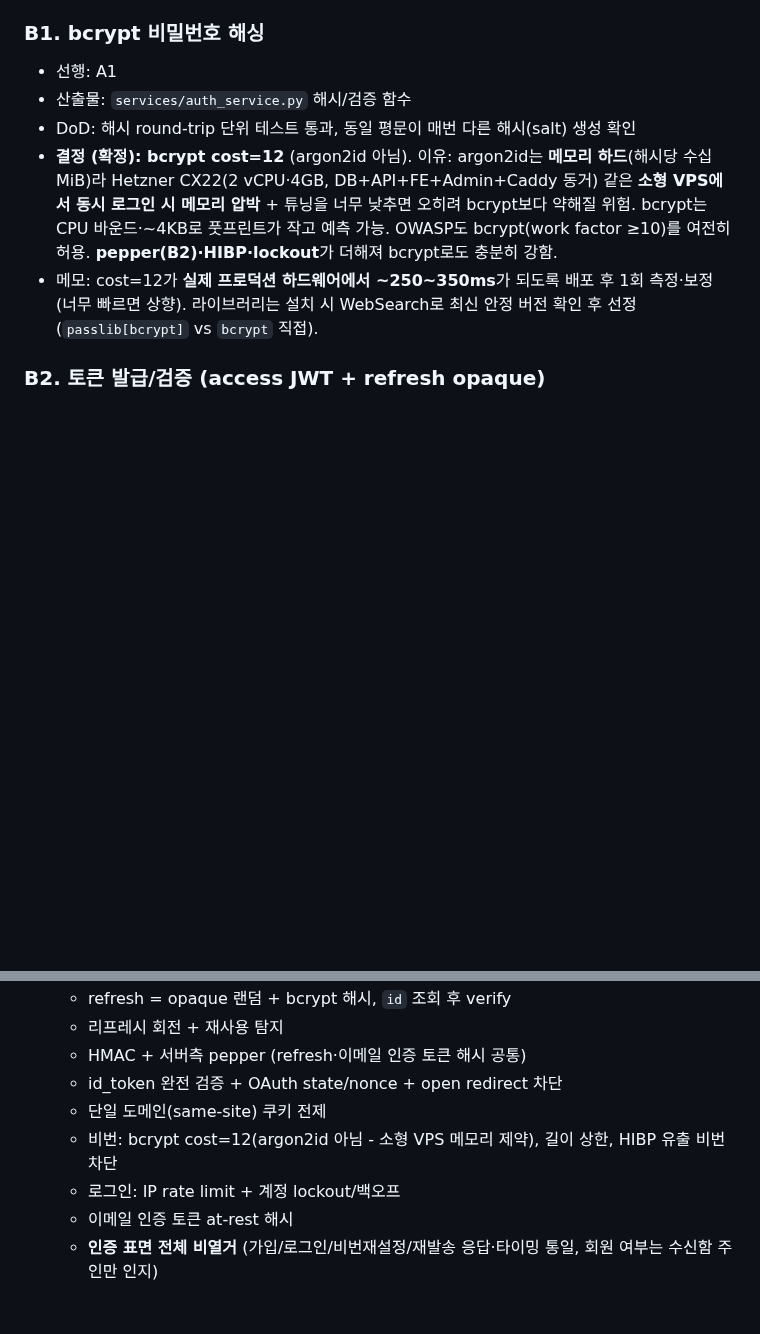
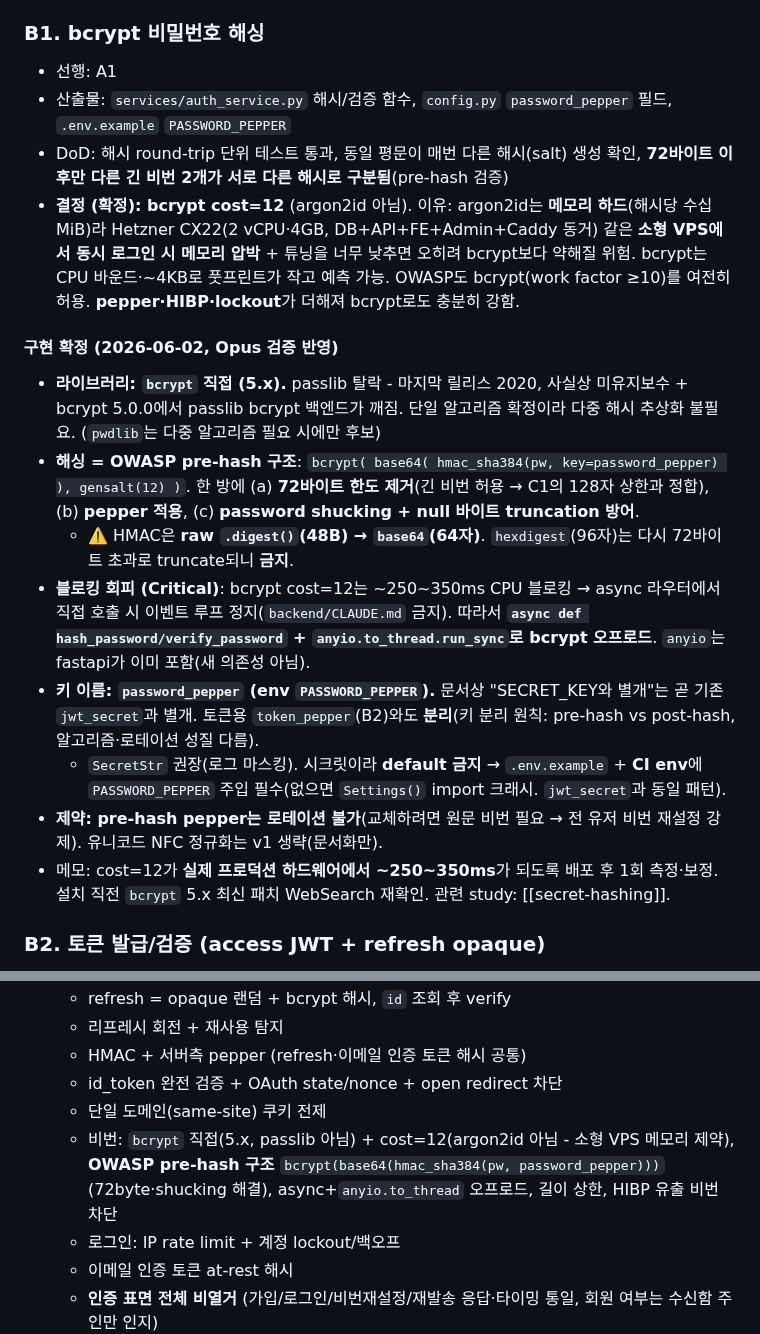
Before and after one commit to Sy3058/d-web, a Markdown page: docs/milestones/M1_foundation.md, 2 parts joined by grey strips. GitHub-like rendering; blank space fills up the shorter version.

Commit message:
[COMMON] docs: M1 B1 비밀번호 해싱 구현 계획 확정

```diff
--- a/docs/milestones/M1_foundation.md
+++ b/docs/milestones/M1_foundation.md
@@ -76,10 +76,20 @@ git stash pop stash@{0}
 
 ### B1. bcrypt 비밀번호 해싱
 - 선행: A1
-- 산출물: `services/auth_service.py` 해시/검증 함수
-- DoD: 해시 round-trip 단위 테스트 통과, 동일 평문이 매번 다른 해시(salt) 생성 확인
-- **결정 (확정): bcrypt cost=12** (argon2id 아님). 이유: argon2id는 **메모리 하드**(해시당 수십 MiB)라 Hetzner CX22(2 vCPU·4GB, DB+API+FE+Admin+Caddy 동거) 같은 **소형 VPS에서 동시 로그인 시 메모리 압박** + 튜닝을 너무 낮추면 오히려 bcrypt보다 약해질 위험. bcrypt는 CPU 바운드·~4KB로 풋프린트가 작고 예측 가능. OWASP도 bcrypt(work factor ≥10)를 여전히 허용. **pepper(B2)·HIBP·lockout**가 더해져 bcrypt로도 충분히 강함.
-- 메모: cost=12가 **실제 프로덕션 하드웨어에서 ~250~350ms**가 되도록 배포 후 1회 측정·보정 (너무 빠르면 상향). 라이브러리는 설치 시 WebSearch로 최신 안정 버전 확인 후 선정 (`passlib[bcrypt]` vs `bcrypt` 직접).
+- 산출물: `services/auth_service.py` 해시/검증 함수, `config.py` `password_pepper` 필드, `.env.example` `PASSWORD_PEPPER`
+- DoD: 해시 round-trip 단위 테스트 통과, 동일 평문이 매번 다른 해시(salt) 생성 확인, **72바이트 이후만 다른 긴 비번 2개가 서로 다른 해시로 구분됨**(pre-hash 검증)
+- **결정 (확정): bcrypt cost=12** (argon2id 아님). 이유: argon2id는 **메모리 하드**(해시당 수십 MiB)라 Hetzner CX22(2 vCPU·4GB, DB+API+FE+Admin+Caddy 동거) 같은 **소형 VPS에서 동시 로그인 시 메모리 압박** + 튜닝을 너무 낮추면 오히려 bcrypt보다 약해질 위험. bcrypt는 CPU 바운드·~4KB로 풋프린트가 작고 예측 가능. OWASP도 bcrypt(work factor ≥10)를 여전히 허용. **pepper·HIBP·lockout**가 더해져 bcrypt로도 충분히 강함.
+
+#### 구현 확정 (2026-06-02, Opus 검증 반영)
+
+- **라이브러리: `bcrypt` 직접 (5.x).** passlib 탈락 - 마지막 릴리스 2020, 사실상 미유지보수 + bcrypt 5.0.0에서 passlib bcrypt 백엔드가 깨짐. 단일 알고리즘 확정이라 다중 해시 추상화 불필요. (`pwdlib`는 다중 알고리즘 필요 시에만 후보)
+- **해싱 = OWASP pre-hash 구조**: `bcrypt( base64( hmac_sha384(pw, key=password_pepper) ), gensalt(12) )`. 한 방에 (a) **72바이트 한도 제거**(긴 비번 허용 → C1의 128자 상한과 정합), (b) **pepper 적용**, (c) **password shucking + null 바이트 truncation 방어**.
+  - ⚠️ HMAC은 **raw `.digest()`(48B) → `base64`(64자)**. `hexdigest`(96자)는 다시 72바이트 초과로 truncate되니 **금지**.
+- **블로킹 회피 (Critical)**: bcrypt cost=12는 ~250~350ms CPU 블로킹 → async 라우터에서 직접 호출 시 이벤트 루프 정지(`backend/CLAUDE.md` 금지). 따라서 **`async def hash_password/verify_password` + `anyio.to_thread.run_sync`로 bcrypt 오프로드**. `anyio`는 fastapi가 이미 포함(새 의존성 아님).
+- **키 이름: `password_pepper` (env `PASSWORD_PEPPER`).** 문서상 "SECRET_KEY와 별개"는 곧 기존 `jwt_secret`과 별개. 토큰용 `token_pepper`(B2)와도 **분리**(키 분리 원칙: pre-hash vs post-hash, 알고리즘·로테이션 성질 다름).
+  - `SecretStr` 권장(로그 마스킹). 시크릿이라 **default 금지** → `.env.example` + **CI env**에 `PASSWORD_PEPPER` 주입 필수(없으면 `Settings()` import 크래시. `jwt_secret`과 동일 패턴).
+- **제약: pre-hash pepper는 로테이션 불가**(교체하려면 원문 비번 필요 → 전 유저 비번 재설정 강제). 유니코드 NFC 정규화는 v1 생략(문서화만).
+- 메모: cost=12가 **실제 프로덕션 하드웨어에서 ~250~350ms**가 되도록 배포 후 1회 측정·보정. 설치 직전 `bcrypt` 5.x 최신 패치 WebSearch 재확인. 관련 study: [[secret-hashing]].
 
 ### B2. 토큰 발급/검증 (access JWT + refresh opaque)
 - 선행: A1
@@ -293,7 +303,7 @@ git stash pop stash@{0}
   - HMAC + 서버측 pepper (refresh·이메일 인증 토큰 해시 공통)
   - id_token 완전 검증 + OAuth state/nonce + open redirect 차단
   - 단일 도메인(same-site) 쿠키 전제
-  - 비번: bcrypt cost=12(argon2id 아님 - 소형 VPS 메모리 제약), 길이 상한, HIBP 유출 비번 차단
+  - 비번: `bcrypt` 직접(5.x, passlib 아님) + cost=12(argon2id 아님 - 소형 VPS 메모리 제약), **OWASP pre-hash 구조** `bcrypt(base64(hmac_sha384(pw, password_pepper)))`(72byte·shucking 해결), async+`anyio.to_thread` 오프로드, 길이 상한, HIBP 유출 비번 차단
   - 로그인: IP rate limit + 계정 lockout/백오프
   - 이메일 인증 토큰 at-rest 해시
   - **인증 표면 전체 비열거** (가입/로그인/비번재설정/재발송 응답·타이밍 통일, 회원 여부는 수신함 주인만 인지)
```
